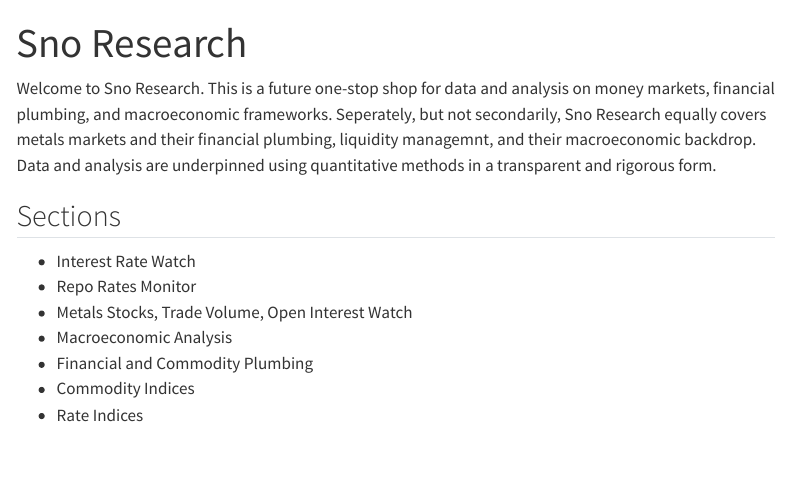
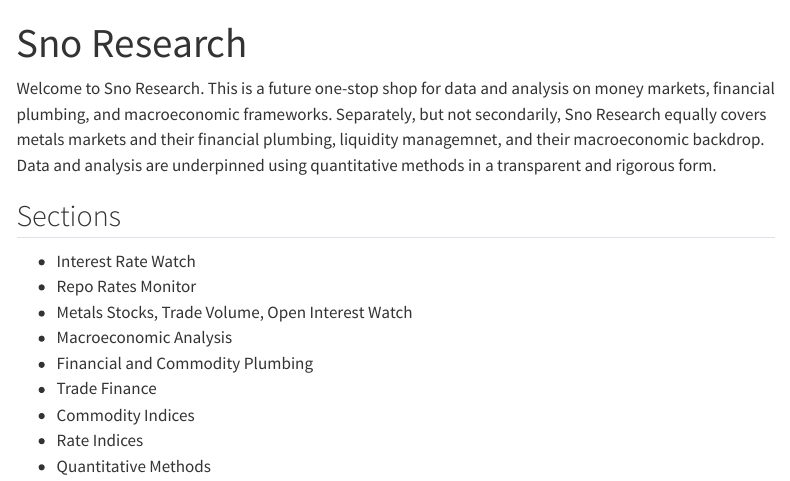
Before and after one commit to RomanelloAndre/SnoResearchPublish, a Quarto document (index.qmd): the page in a window 1100 px wide, from its top. Rendered offline with R 4.5, knitr and Pandoc in place of Quarto, with nearby package versions; menus at the side of the page are left out.

Commit message:
Update site content

```diff
--- a/index.qmd
+++ b/index.qmd
@@ -2,7 +2,7 @@
 title: "Sno Research"
 ---
 
-Welcome to Sno Research. This is a future one-stop shop for data and analysis on money markets, financial plumbing, and macroeconomic frameworks. Seperately, but not secondarily, Sno Research equally covers metals markets and their financial plumbing, liquidity managemnt, and their macroeconomic backdrop. Data and analysis are underpinned using quantitative methods in a transparent and rigorous form.
+Welcome to Sno Research. This is a future one-stop shop for data and analysis on money markets, financial plumbing, and macroeconomic frameworks. Separately, but not secondarily, Sno Research equally covers metals markets and their financial plumbing, liquidity managemnet, and their macroeconomic backdrop. Data and analysis are underpinned using quantitative methods in a transparent and rigorous form.
 
 ## Sections
 * Interest Rate Watch
@@ -10,5 +10,7 @@ Welcome to Sno Research. This is a future one-stop shop for data and analysis on
 * Metals Stocks, Trade Volume, Open Interest Watch
 * Macroeconomic Analysis
 * Financial and Commodity Plumbing
+* Trade Finance
 * Commodity Indices
 * Rate Indices
+* Quantitative Methods
```
Also changed, not shown: .quarto/idx/index.qmd.json, 10 other files.
